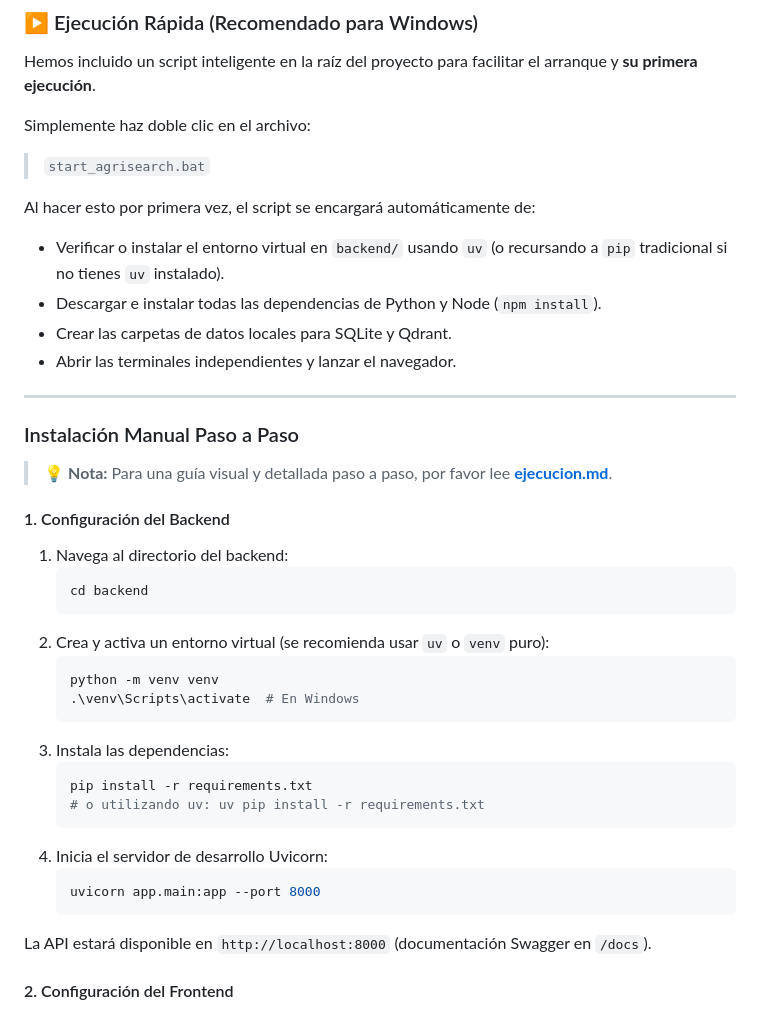
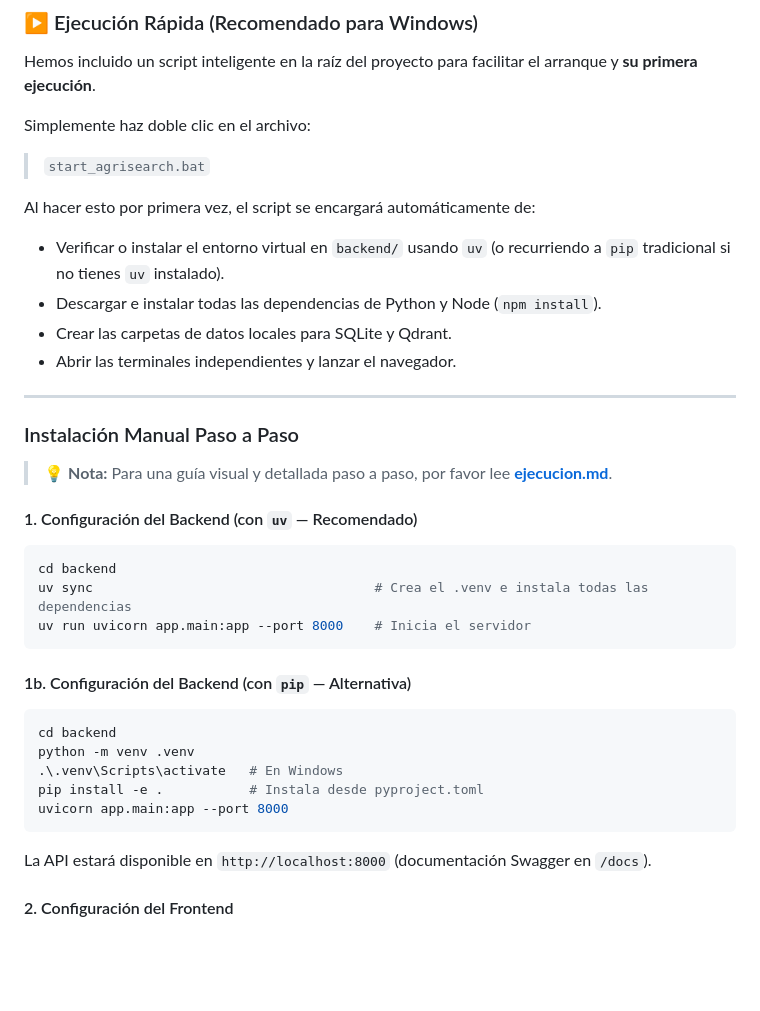
Before and after one commit to AlexPrietoRomani/AgriSearch, a Markdown page: README.md, the part around one of its changes. GitHub-like rendering; blank space fills up the shorter version.

````diff
--- a/README.md
+++ b/README.md
@@ -76,7 +88,7 @@ Simplemente haz doble clic en el archivo:
 > `start_agrisearch.bat`
 
 Al hacer esto por primera vez, el script se encargará automáticamente de:
-- Verificar o instalar el entorno virtual en `backend/` usando `uv` (o recursando a `pip` tradicional si no tienes `uv` instalado).
+- Verificar o instalar el entorno virtual en `backend/` usando `uv` (o recurriendo a `pip` tradicional si no tienes `uv` instalado).
 - Descargar e instalar todas las dependencias de Python y Node (`npm install`).
 - Crear las carpetas de datos locales para SQLite y Qdrant.
 - Abrir las terminales independientes y lanzar el navegador.
@@ -87,26 +99,24 @@ Al hacer esto por primera vez, el script se encargará automáticamente de:
 
 > 💡 **Nota:** Para una guía visual y detallada paso a paso, por favor lee **[ejecucion.md](ejecucion.md)**.
 
-#### 1. Configuración del Backend
+#### 1. Configuración del Backend (con `uv` — Recomendado)
 
-1. Navega al directorio del backend:
-   ```bash
-   cd backend
-   ```
-2. Crea y activa un entorno virtual (se recomienda usar `uv` o `venv` puro):
-   ```bash
-   python -m venv venv
-   .\venv\Scripts\activate  # En Windows
-   ```
-3. Instala las dependencias:
-   ```bash
-   pip install -r requirements.txt
-   # o utilizando uv: uv pip install -r requirements.txt
-   ```
-4. Inicia el servidor de desarrollo Uvicorn:
-   ```bash
-   uvicorn app.main:app --port 8000
-   ```
+```bash
+cd backend
+uv sync                                    # Crea el .venv e instala todas las dependencias
+uv run uvicorn app.main:app --port 8000    # Inicia el servidor
+```
+
+#### 1b. Configuración del Backend (con `pip` — Alternativa)
+
+```bash
+cd backend
+python -m venv .venv
+.\.venv\Scripts\activate   # En Windows
+pip install -e .           # Instala desde pyproject.toml
+uvicorn app.main:app --port 8000
+```
+
 La API estará disponible en `http://localhost:8000` (documentación Swagger en `/docs`).
 
 #### 2. Configuración del Frontend
````
Also changed, not shown: other parts of README.md (+17 -5 lines).
